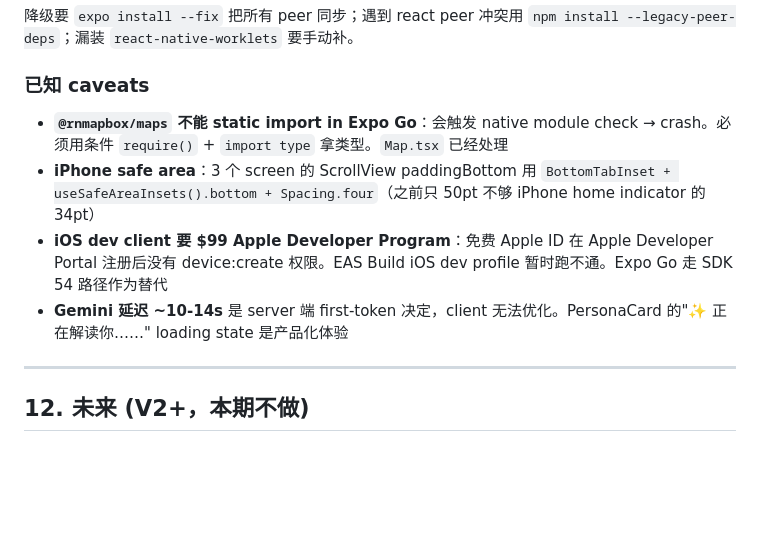
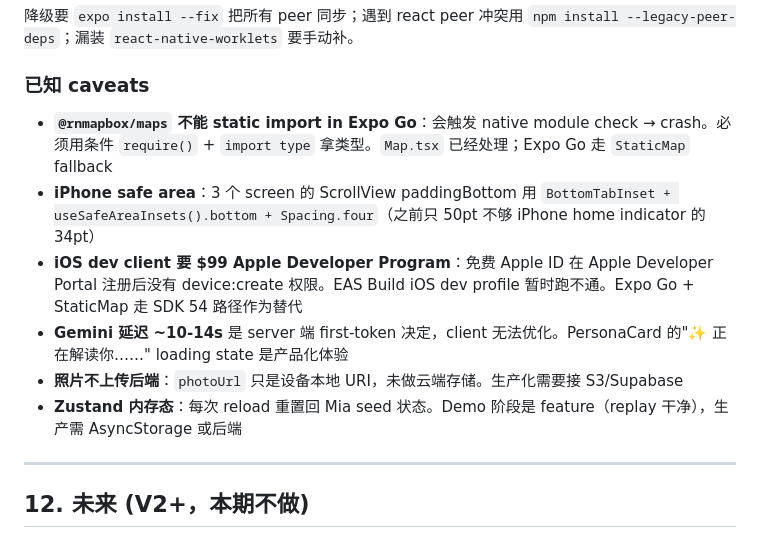
Before and after one commit to aMa2210/LifeGO, a Markdown page: PLAN.md, the part around one of its changes. GitHub-like rendering; blank space fills up the shorter version.

```diff
--- a/PLAN.md
+++ b/PLAN.md
@@ -579,10 +623,12 @@ iPhone 16 Pro 6.9" 截图（1320×2868），3-5 张：
 
 ### 已知 caveats
 
-- **`@rnmapbox/maps` 不能 static import in Expo Go**：会触发 native module check → crash。必须用条件 `require()` + `import type` 拿类型。`Map.tsx` 已经处理
+- **`@rnmapbox/maps` 不能 static import in Expo Go**：会触发 native module check → crash。必须用条件 `require()` + `import type` 拿类型。`Map.tsx` 已经处理；Expo Go 走 `StaticMap` fallback
 - **iPhone safe area**：3 个 screen 的 ScrollView paddingBottom 用 `BottomTabInset + useSafeAreaInsets().bottom + Spacing.four`（之前只 50pt 不够 iPhone home indicator 的 34pt）
-- **iOS dev client 要 $99 Apple Developer Program**：免费 Apple ID 在 Apple Developer Portal 注册后没有 device:create 权限。EAS Build iOS dev profile 暂时跑不通。Expo Go 走 SDK 54 路径作为替代
+- **iOS dev client 要 $99 Apple Developer Program**：免费 Apple ID 在 Apple Developer Portal 注册后没有 device:create 权限。EAS Build iOS dev profile 暂时跑不通。Expo Go + StaticMap 走 SDK 54 路径作为替代
 - **Gemini 延迟 ~10-14s** 是 server 端 first-token 决定，client 无法优化。PersonaCard 的"✨ 正在解读你……" loading state 是产品化体验
+- **照片不上传后端**：`photoUrl` 只是设备本地 URI，未做云端存储。生产化需要接 S3/Supabase
+- **Zustand 内存态**：每次 reload 重置回 Mia seed 状态。Demo 阶段是 feature（replay 干净），生产需 AsyncStorage 或后端
 
 ---
 
```
Also changed, not shown: other parts of PLAN.md (+44 -0 lines).
